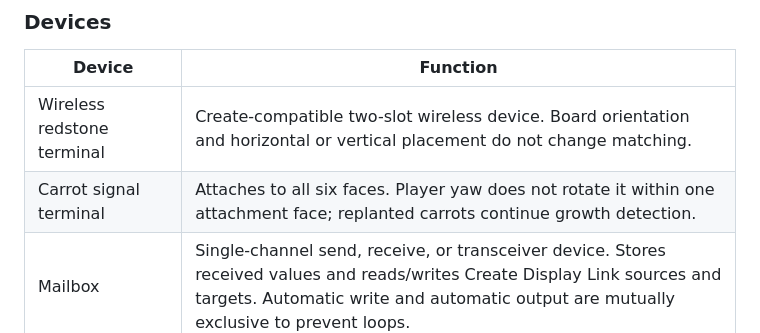
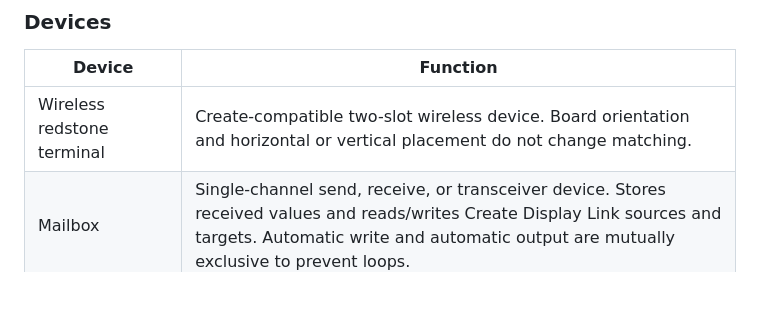
Before and after one commit to zhengkanqin/AFN-WIKI, a Markdown page: README.md, the part around the change. GitHub-like rendering; blank space fills up the shorter version.

```diff
--- a/README.md
+++ b/README.md
@@ -46,7 +46,6 @@ The expression above matches only `1.2.9.4`. Expressions containing `!`, `[]`, `
 | Device | Function |
 | --- | --- |
 | Wireless redstone terminal | Create-compatible two-slot wireless device. Board orientation and horizontal or vertical placement do not change matching. |
-| Carrot signal terminal | Attaches to all six faces. Player yaw does not rotate it within one attachment face; replanted carrots continue growth detection. |
 | Mailbox | Single-channel send, receive, or transceiver device. Stores received values and reads/writes Create Display Link sources and targets. Automatic write and automatic output are mutually exclusive to prevent loops. |
 | AFN Bridge | Stores up to 64 channels and provides a CRT, channel values, redstone bindings, Synaxis ports, and a CC:T peripheral. |
 | Big Bridge | 2×1×2 touch-screen bridge. Power and screen lock are controlled by physical buttons. |
```
